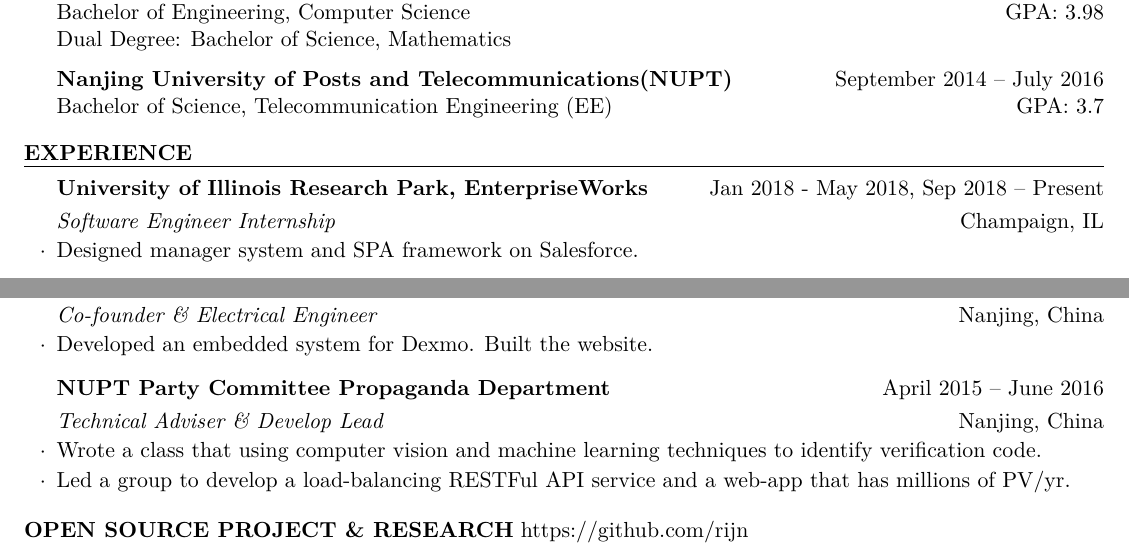
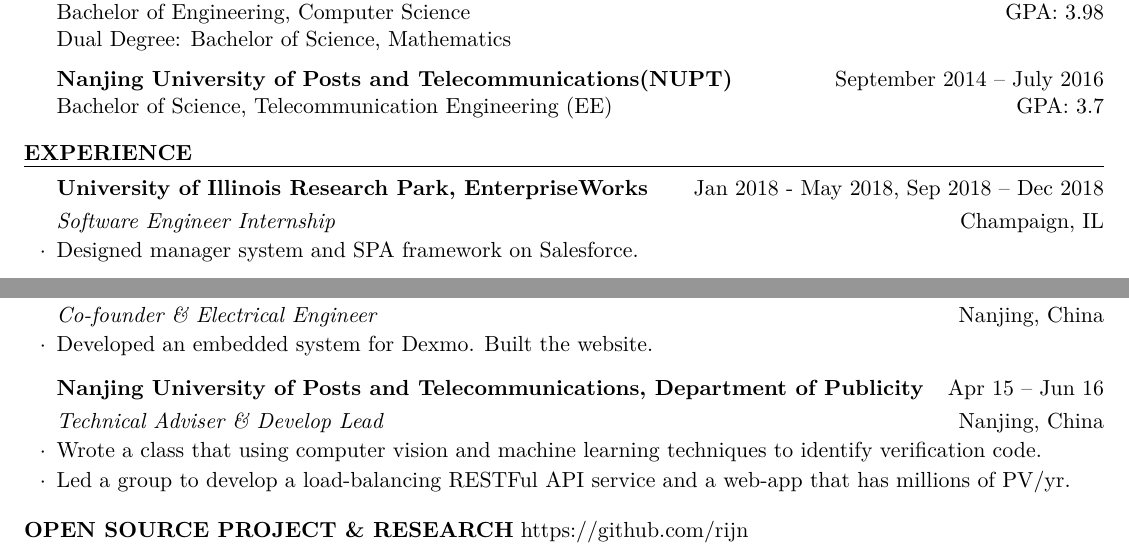
Before and after one commit to rijn/resume, a LaTeX CV (resume.tex): two parts of the page, joined at a grey line, cut so that both start at the same text. Compiled offline with pdfLaTeX.

Commit message:
update resume

```diff
--- a/resume.tex
+++ b/resume.tex
@@ -57,7 +57,7 @@ Bachelor of Science, Telecommunication Engineering (EE) \hfill GPA: 3.7
 
 \begin{rSection}{Experience}
 
-\begin{rSubsection}{University of Illinois Research Park, EnterpriseWorks}{Jan 2018 - May 2018, Sep 2018 -- Present}{Software Engineer Internship}{Champaign, IL}
+\begin{rSubsection}{University of Illinois Research Park, EnterpriseWorks}{Jan 2018 - May 2018, Sep 2018 -- Dec 2018}{Software Engineer Internship}{Champaign, IL}
 \item Designed manager system and SPA framework on Salesforce.
 \end{rSubsection}
 
@@ -91,7 +91,7 @@ Bachelor of Science, Telecommunication Engineering (EE) \hfill GPA: 3.7
 
 %------------------------------------------------
 
-\begin{rSubsection}{NUPT Party Committee Propaganda Department}{April 2015 -- June 2016}{Technical Adviser \& Develop Lead}{Nanjing, China}
+\begin{rSubsection}{Nanjing University of Posts and Telecommunications, Department of Publicity}{Apr 15 -- Jun 16}{Technical Adviser \& Develop Lead}{Nanjing, China}
 \item Wrote a class that using computer vision and machine learning techniques to identify verification code.
 \item Led a group to develop a load-balancing RESTFul API service and a web-app that has millions of PV/yr.
 \end{rSubsection}
```
Also changed, not shown: resume.pdf.
